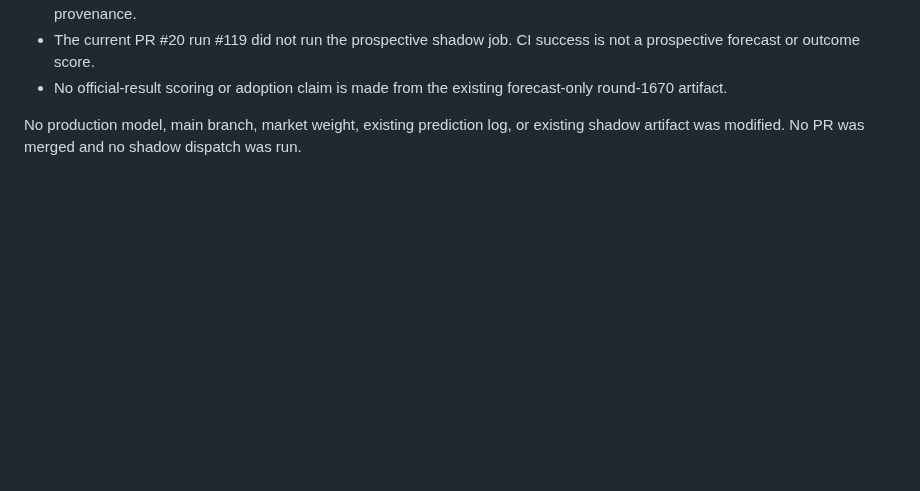
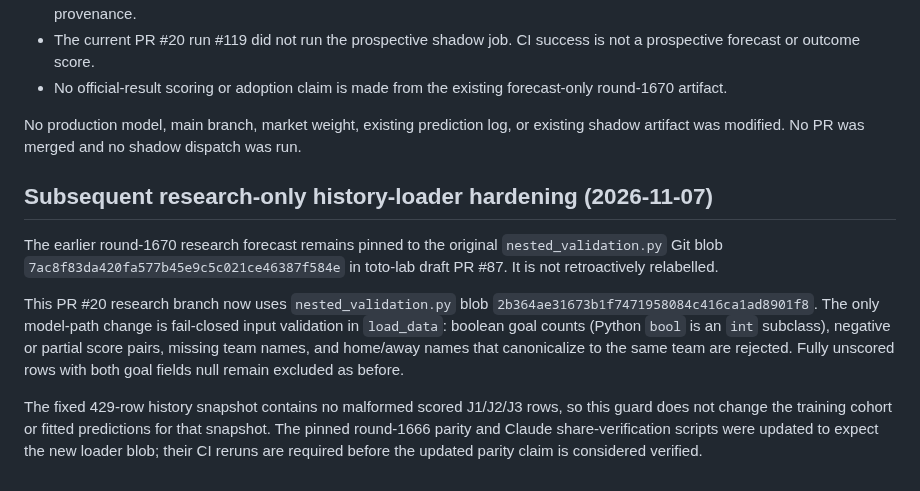
Before and after one commit to sigulun555-lab/gpt, a Markdown page: verification/goal3_independent/GOAL3_K_SWEEP_PROVENANCE_SUPPLEMENT_2026-11-06.md, the part around the change. Drawn GitHub-style; blank space fills up the shorter version.

Commit message:
docs: record research-only GOAL3 history loader hardening

```diff
--- a/verification/goal3_independent/GOAL3_K_SWEEP_PROVENANCE_SUPPLEMENT_2026-11-06.md
+++ b/verification/goal3_independent/GOAL3_K_SWEEP_PROVENANCE_SUPPLEMENT_2026-11-06.md
@@ -180,3 +180,23 @@ The old 2026-11-04 report's statement that the overall Validate job was red beca
 - No official-result scoring or adoption claim is made from the existing forecast-only round-1670 artifact.
 
 No production model, main branch, market weight, existing prediction log, or existing shadow artifact was modified. No PR was merged and no shadow dispatch was run.
+
+
+## Subsequent research-only history-loader hardening (2026-11-07)
+
+The earlier round-1670 research forecast remains pinned to the original
+`nested_validation.py` Git blob `7ac8f83da420fa577b45e9c5c021ce46387f584e` in toto-lab draft PR #87. It is
+not retroactively relabelled.
+
+This PR #20 research branch now uses
+`nested_validation.py` blob `2b364ae31673b1f7471958084c416ca1ad8901f8`. The only model-path change is
+fail-closed input validation in `load_data`: boolean goal counts (Python
+`bool` is an `int` subclass), negative or partial score pairs, missing team
+names, and home/away names that canonicalize to the same team are rejected.
+Fully unscored rows with both goal fields null remain excluded as before.
+
+The fixed 429-row history snapshot contains no malformed scored J1/J2/J3
+rows, so this guard does not change the training cohort or fitted predictions
+for that snapshot. The pinned round-1666 parity and Claude share-verification
+scripts were updated to expect the new loader blob; their CI reruns are
+required before the updated parity claim is considered verified.
```
